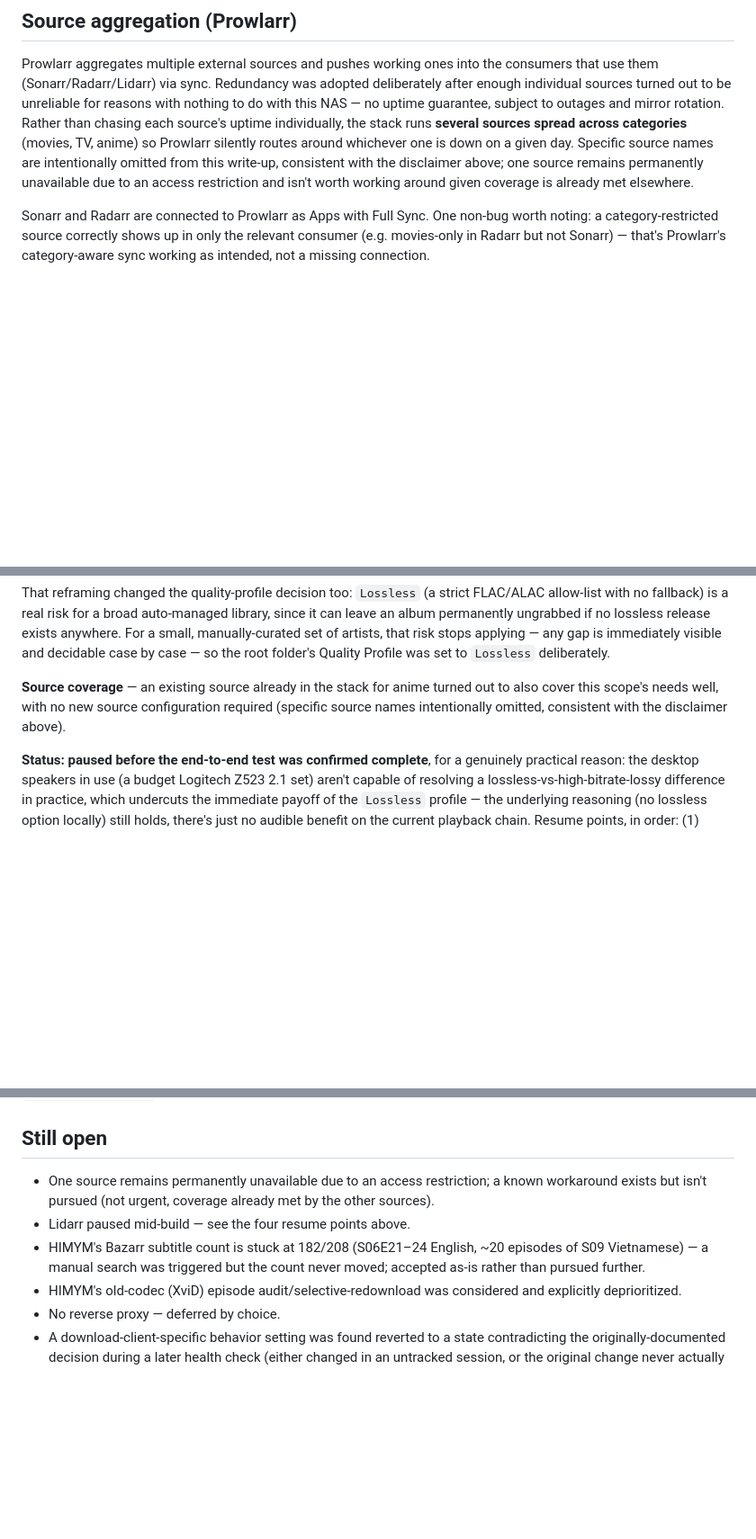
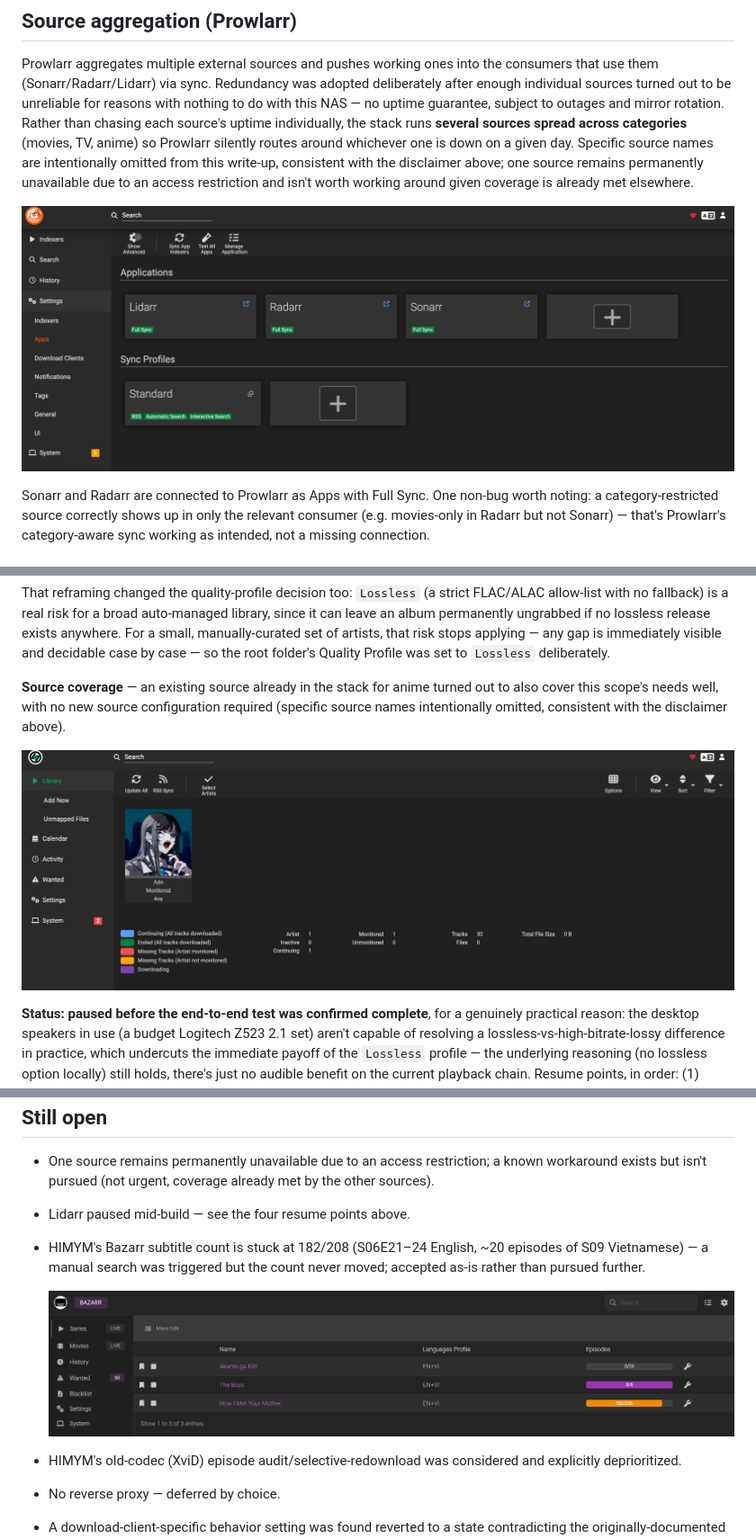
Before and after one commit to SShindow/self-hosted-homelab, a Markdown page: docs/arr-stack.md, 3 parts joined by grey strips. Shown at 90% size. GitHub-like rendering; pictures changed too: docs/img/arr-stack-bazarr-subtitles.png (added), docs/img/arr-stack-lidarr-artists.png (added), docs/img/arr-stack-prowlarr-apps.png (added); blank space fills up the shorter version.

```diff
--- a/docs/arr-stack.md
+++ b/docs/arr-stack.md
@@ -57,6 +63,8 @@ Every container that touches media (the download client, Sonarr, Radarr, Bazarr,
 ## Source aggregation (Prowlarr)
 
 Prowlarr aggregates multiple external sources and pushes working ones into the consumers that use them (Sonarr/Radarr/Lidarr) via sync. Redundancy was adopted deliberately after enough individual sources turned out to be unreliable for reasons with nothing to do with this NAS — no uptime guarantee, subject to outages and mirror rotation. Rather than chasing each source's uptime individually, the stack runs **several sources spread across categories** (movies, TV, anime) so Prowlarr silently routes around whichever one is down on a given day. Specific source names are intentionally omitted from this write-up, consistent with the disclaimer above; one source remains permanently unavailable due to an access restriction and isn't worth working around given coverage is already met elsewhere.
+
+![Prowlarr's Apps page — Lidarr/Radarr/Sonarr synced, with the actual source list intentionally not shown](img/arr-stack-prowlarr-apps.png)
 
 Sonarr and Radarr are connected to Prowlarr as Apps with Full Sync. One non-bug worth noting: a category-restricted source correctly shows up in only the relevant consumer (e.g. movies-only in Radarr but not Sonarr) — that's Prowlarr's category-aware sync working as intended, not a missing connection.
 
@@ -79,6 +87,8 @@ Lidarr was added as a 7th service on the same pattern as everything above (`lida
 That reframing changed the quality-profile decision too: `Lossless` (a strict FLAC/ALAC allow-list with no fallback) is a real risk for a broad auto-managed library, since it can leave an album permanently ungrabbed if no lossless release exists anywhere. For a small, manually-curated set of artists, that risk stops applying — any gap is immediately visible and decidable case by case — so the root folder's Quality Profile was set to `Lossless` deliberately.
 
 **Source coverage** — an existing source already in the stack for anime turned out to also cover this scope's needs well, with no new source configuration required (specific source names intentionally omitted, consistent with the disclaimer above).
+
+![Lidarr's library — Ado added and monitored, mid-testing](img/arr-stack-lidarr-artists.png)
 
 **Status: paused before the end-to-end test was confirmed complete**, for a genuinely practical reason: the desktop speakers in use (a budget Logitech Z523 2.1 set) aren't capable of resolving a lossless-vs-high-bitrate-lossy difference in practice, which undercuts the immediate payoff of the `Lossless` profile — the underlying reasoning (no lossless option locally) still holds, there's just no audible benefit on the current playback chain. Resume points, in order: (1) decide `Standard` vs. `Lossless` given real playback hardware — switching later is non-destructive, Lidarr just treats existing files as below-cutoff and searches for an upgrade; (2) confirm/retry the first Yoasobi download (never confirmed complete after a source went down mid-test); (3) add a Jellyfin Music library; (4) revisit Finamp for offline mobile listening.
 
@@ -116,6 +126,8 @@ Cleanuparr's container originally only had `/config` mounted — no access to th
 - One source remains permanently unavailable due to an access restriction; a known workaround exists but isn't pursued (not urgent, coverage already met by the other sources).
 - Lidarr paused mid-build — see the four resume points above.
 - HIMYM's Bazarr subtitle count is stuck at 182/208 (S06E21–24 English, ~20 episodes of S09 Vietnamese) — a manual search was triggered but the count never moved; accepted as-is rather than pursued further.
+
+  ![Bazarr's Series list — HIMYM's subtitle count stuck at 182/208](img/arr-stack-bazarr-subtitles.png)
 - HIMYM's old-codec (XviD) episode audit/selective-redownload was considered and explicitly deprioritized.
 - No reverse proxy — deferred by choice.
 - A download-client-specific behavior setting was found reverted to a state contradicting the originally-documented decision during a later health check (either changed in an untracked session, or the original change never actually applied). Fixed for the one affected item as a same-day workaround; has not visibly broken anything so far, but is only one data point against the original hardlink-safety concern — worth re-checking if Radarr/Sonarr imports ever start behaving oddly.
```
Also changed, not shown: other parts of docs/arr-stack.md (+6 -0 lines), docs/img/arr-stack-sonarr-library.png (added), 2 other files.
